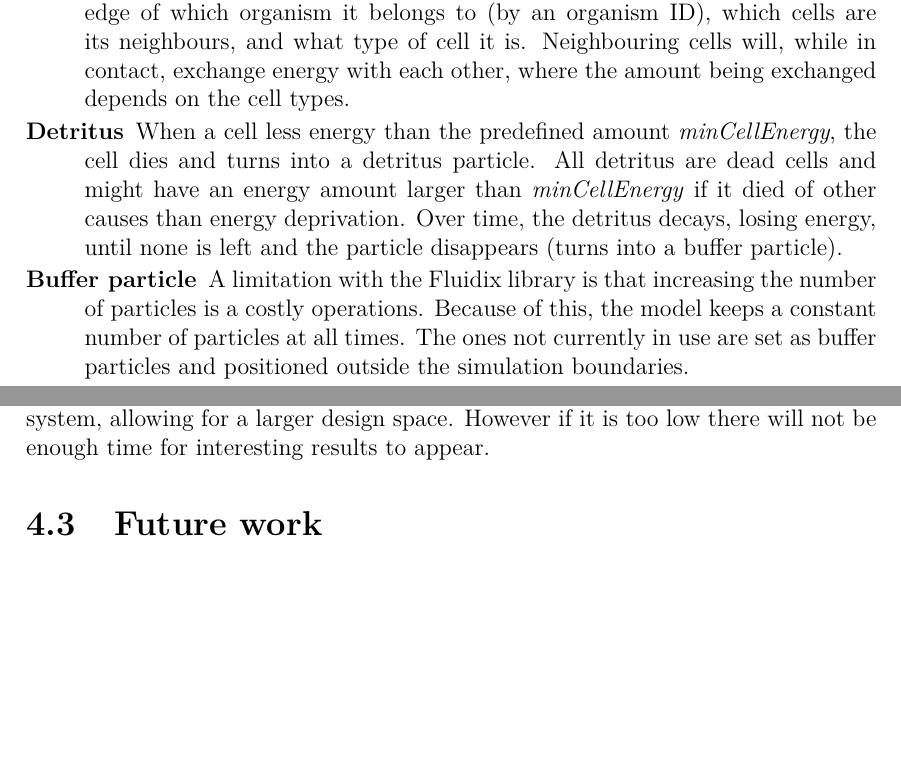
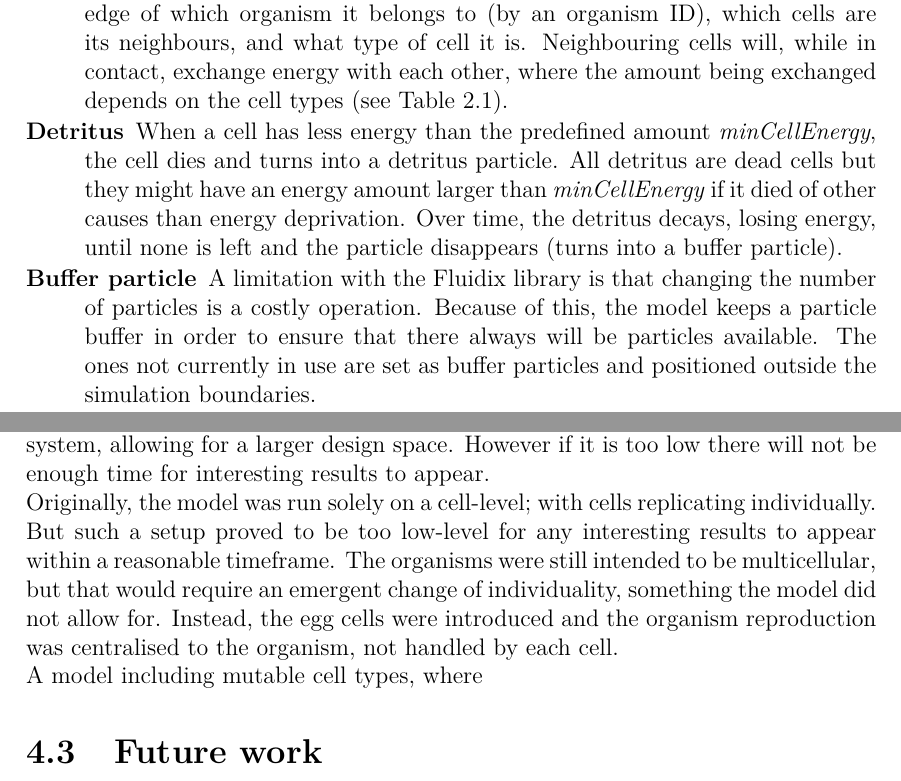
Before and after one commit to Akodiat/grafiliv-doc, a LaTeX thesis (Main.tex, which reads include/Discussion.tex, include/Model.tex): two parts of pages 19 and 30 of 35, joined at a grey line, cut so that both start at the same text, the shorter picture padded with empty space. Compiled offline with pdfLaTeX.

Commit message:
Before new photosynthesis

```diff
--- a/include/Discussion.tex
+++ b/include/Discussion.tex
@@ -27,6 +27,10 @@ There is a dilemma of whether to abort a simulation or to leave it running and h
 %Principen kan ju diskuteras - att det är viktigt att formulera modellen på rätt nivå. Är det för låg nivå kommer det aldrig igång, om det är för hög nivå så är design space för liten
 An important thing to consider when modelling any system is which level to formulate the model on. A lower level model would increase the open-endedness of the system, allowing for a larger design space. However if it is too low there will not be enough time for interesting results to appear.
 
+Originally, the model was run solely on a cell-level; with cells replicating individually. But such a setup proved to be too low-level for any interesting results to appear within a reasonable timeframe. The organisms were still intended to be multicellular, but that would require an emergent change of individuality, something the model did not allow for. Instead, the egg cells were introduced and the organism reproduction was centralised to the organism, not handled by each cell.
+
+A model including mutable cell types, where
+
 \section{Future work} %Should be final section in discussion
 
 \tempText{
--- a/include/Model.tex
+++ b/include/Model.tex
@@ -7,9 +7,9 @@ Each particle has properties such as position, velocity, force, radius, density
 \subsection{Particle types} \label{subsec:particleTypes}
 There are four particle types implemented in the model: \emph{Cells}, \emph{Detritus}, \emph{Buffer} and \emph{Energy particles}.
 \begin{description}
-    \item [Cell] The cell particle is analogous to the biological cell, although a significant simplification. Apart from the ordinary particle properties, a cell also has knowledge of which organism it belongs to (by an organism ID), which cells are its neighbours, and what type of cell it is. Neighbouring cells will, while in contact, exchange energy with each other, where the amount being exchanged depends on the cell types.
-    \item [Detritus] When a cell less energy than the predefined amount \emph{minCellEnergy}, the cell dies and turns into a detritus particle. All detritus are dead cells and might have an energy amount larger than \emph{minCellEnergy} if it died of other causes than energy deprivation. Over time, the detritus decays, losing energy, until none is left and the particle disappears (turns into a buffer particle).
-    \item [Buffer particle] A limitation with the Fluidix library is that increasing the number of particles is a costly operations. Because of this, the model keeps a constant number of particles at all times. The ones not currently in use are set as buffer particles and positioned outside the simulation boundaries.
+    \item [Cell] The cell particle is analogous to the biological cell, although a significant simplification. Apart from the ordinary particle properties, a cell also has knowledge of which organism it belongs to (by an organism ID), which cells are its neighbours, and what type of cell it is. Neighbouring cells will, while in contact, exchange energy with each other, where the amount being exchanged depends on the cell types (see Table \ref{tab:cellEnergies}).
+    \item [Detritus] When a cell has less energy than the predefined amount \emph{minCellEnergy}, the cell dies and turns into a detritus particle. All detritus are dead cells but they might have an energy amount larger than \emph{minCellEnergy} if it died of other causes than energy deprivation. Over time, the detritus decays, losing energy, until none is left and the particle disappears (turns into a buffer particle).
+    \item [Buffer particle] A limitation with the Fluidix library is that changing the number of particles is a costly operation. Because of this, the model keeps a particle buffer in order to ensure that there always will be particles available. The ones not currently in use are set as buffer particles and positioned outside the simulation boundaries.
     \item [Energy particle] In order to provide energy to the system, the model includes energy particles constantly falling down from the sky. Each particle contains a predefined amount of energy, which upon contact with a photosynthetic cell gets transferred to the cell while the energy particle turns into a buffer particle.
 \end{description}
 \begin{figure}
```
Also changed, not shown: include/Results.tex (+2 -0 lines), include/Model.tex (5 more changed lines).
